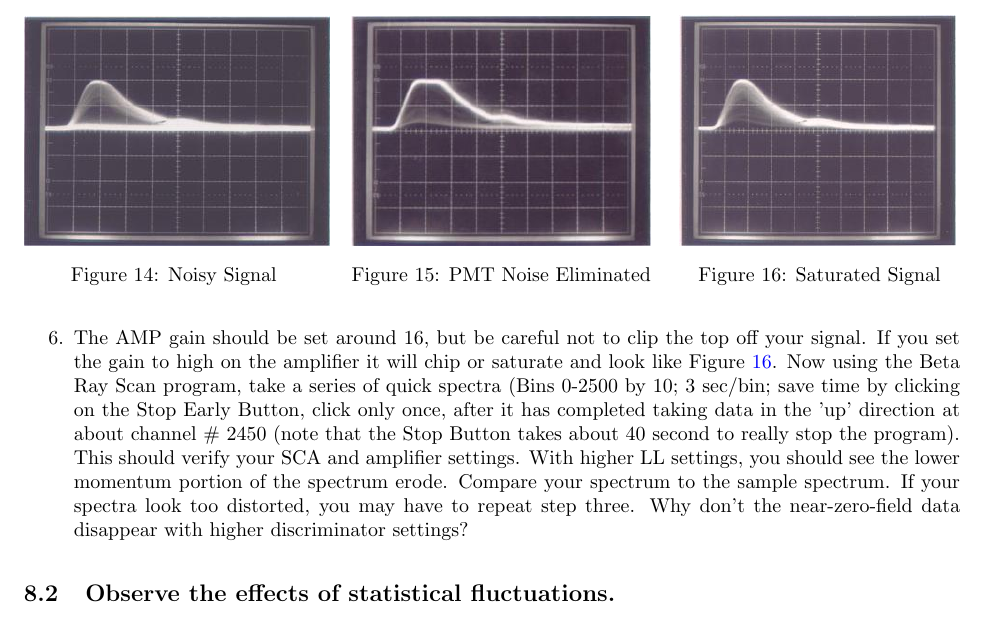
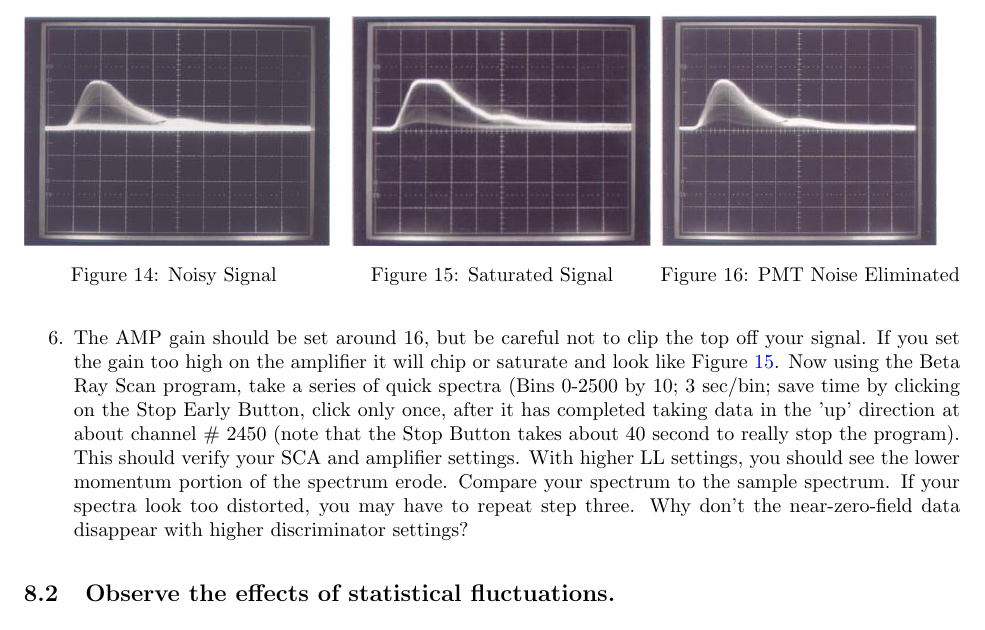
Before and after one commit to DrWinthrop/111BC, a LaTeX document (BRA/BRA.tex): part of page 10 of 23, cut so that both start at the same text. Compiled offline with pdfLaTeX.

Commit message:
BRA Updates

```diff
--- a/BRA/BRA.tex
+++ b/BRA/BRA.tex
@@ -299,19 +299,19 @@ First read and get familiar with the LabView Beta Ray Computer Program  \cite{Si
       \caption{Noisy Signal}
       \label{fig:Signal1}
     \endminipage\hfill
-    \minipage{0.32\textwidth}
+    \minipage{0.30\textwidth}
      \href{http://experimentationlab.berkeley.edu/sites/default/files/images/320px-BRAimage016.jpg}{\includegraphics[height=115pt,keepaspectratio]{images/320px-BRAimage016.jpg}}
-      \caption{PMT Noise Eliminated}
+      \caption{Saturated Signal}
       \label{fig:Signal2}
     \endminipage\hfill
-    \minipage{0.30\textwidth}
+    \minipage{0.32\textwidth}
      \href{http://experimentationlab.berkeley.edu/sites/default/files/images/BRAimage017.jpg}{\includegraphics[height=115pt,keepaspectratio]{images/BRAimage017.jpg}}
-      \caption{Saturated Signal}
+      \caption{PMT Noise Eliminated}
       \label{fig:Signal3}
       \endminipage
     \end{figure}
 
-    \item The AMP gain should be set around 16, but be careful not to clip the top off your signal. If you set the gain to high on the amplifier it will chip or saturate and look like Figure \ref{fig:Signal3}. Now using the Beta Ray Scan program, take a series of quick spectra (Bins 0-2500 by 10; 3 sec/bin; save time by clicking on the Stop Early Button, click only once, after it has completed taking data in the 'up' direction at about channel \# 2450 (note that the Stop Button takes about 40 second to really stop the program). This should verify your SCA and amplifier settings. With higher LL settings, you should see the lower momentum portion of the spectrum erode. Compare your spectrum to the sample spectrum. If your spectra look too distorted, you may have to repeat step three. Why don't the near-zero-field data disappear with higher discriminator settings?
+    \item The AMP gain should be set around 16, but be careful not to clip the top off your signal. If you set the gain too high on the amplifier it will chip or saturate and look like Figure \ref{fig:Signal2}. Now using the Beta Ray Scan program, take a series of quick spectra (Bins 0-2500 by 10; 3 sec/bin; save time by clicking on the Stop Early Button, click only once, after it has completed taking data in the 'up' direction at about channel \# 2450 (note that the Stop Button takes about 40 second to really stop the program). This should verify your SCA and amplifier settings. With higher LL settings, you should see the lower momentum portion of the spectrum erode. Compare your spectrum to the sample spectrum. If your spectra look too distorted, you may have to repeat step three. Why don't the near-zero-field data disappear with higher discriminator settings?
 \end{enumerate}
 
 \subsection{Observe the effects of statistical fluctuations.}
```
